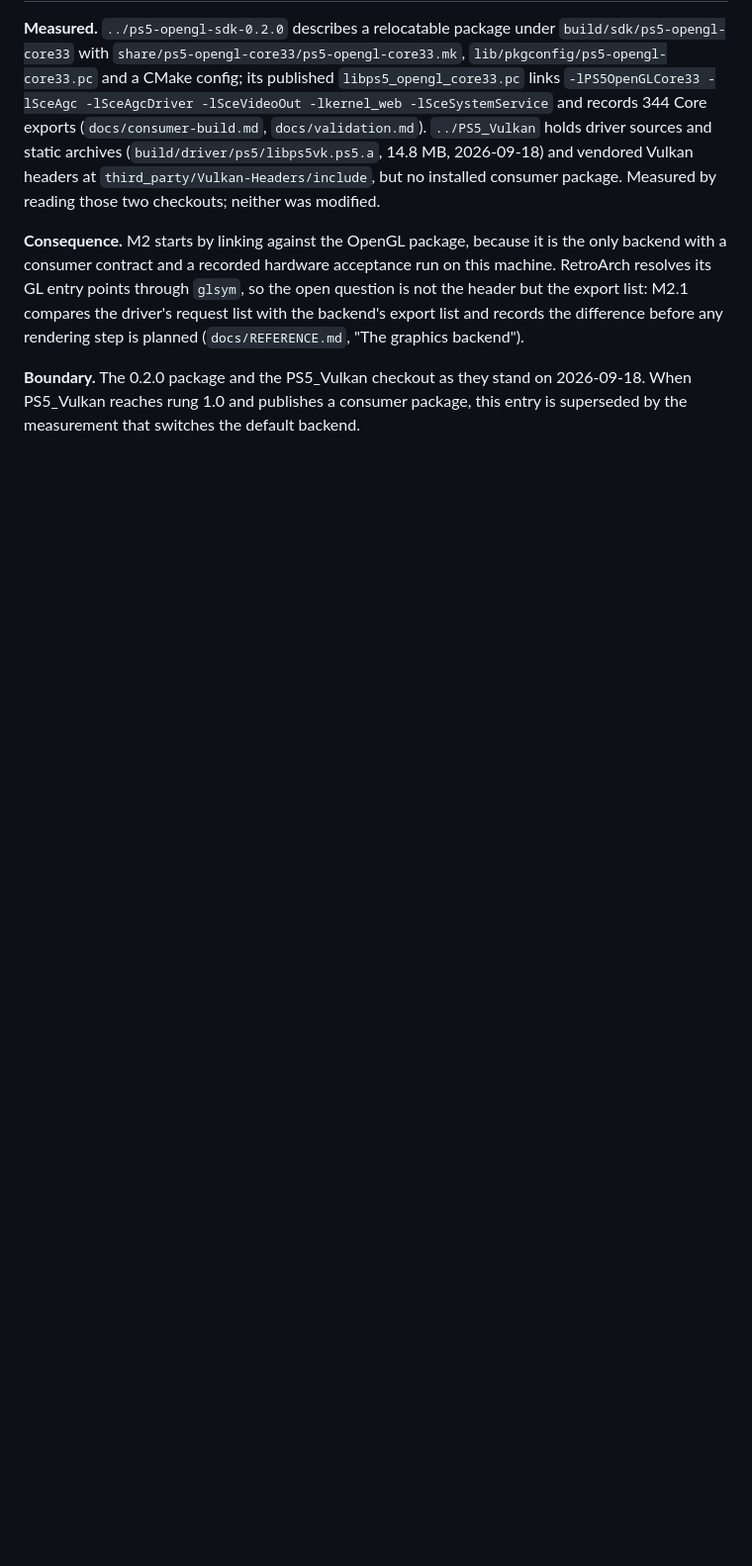
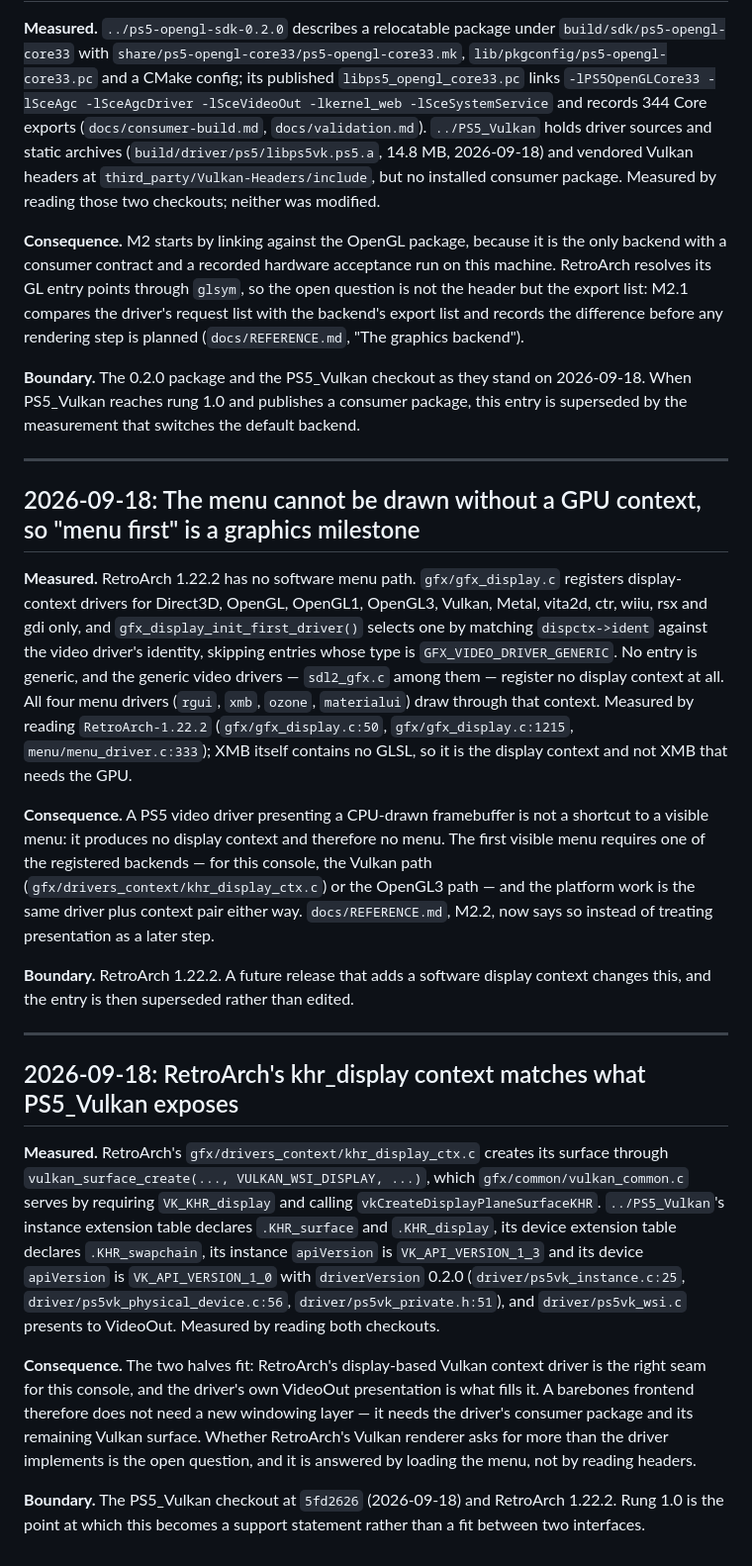
Before and after one commit to mihawk-99/PS5_RetroArch, a Markdown page: docs/FINDINGS.md, the part around the change. Shown at 99% size. GitHub-like rendering; blank space fills up the shorter version.

```diff
--- a/docs/FINDINGS.md
+++ b/docs/FINDINGS.md
@@ -98,3 +98,57 @@ backend").
 **Boundary.** The 0.2.0 package and the PS5_Vulkan checkout as they stand on
 2026-09-18. When PS5_Vulkan reaches rung 1.0 and publishes a consumer package,
 this entry is superseded by the measurement that switches the default backend.
+
+---
+
+## 2026-09-18: The menu cannot be drawn without a GPU context, so "menu first" is a graphics milestone
+
+**Measured.** RetroArch 1.22.2 has no software menu path. `gfx/gfx_display.c`
+registers display-context drivers for Direct3D, OpenGL, OpenGL1, OpenGL3,
+Vulkan, Metal, vita2d, ctr, wiiu, rsx and gdi only, and
+`gfx_display_init_first_driver()` selects one by matching `dispctx->ident`
+against the video driver's identity, skipping entries whose type is
+`GFX_VIDEO_DRIVER_GENERIC`. No entry is generic, and the generic video drivers —
+`sdl2_gfx.c` among them — register no display context at all. All four menu
+drivers (`rgui`, `xmb`, `ozone`, `materialui`) draw through that context.
+Measured by reading `RetroArch-1.22.2` (`gfx/gfx_display.c:50`,
+`gfx/gfx_display.c:1215`, `menu/menu_driver.c:333`); XMB itself contains no
+GLSL, so it is the display context and not XMB that needs the GPU.
+
+**Consequence.** A PS5 video driver presenting a CPU-drawn framebuffer is not a
+shortcut to a visible menu: it produces no display context and therefore no
+menu. The first visible menu requires one of the registered backends — for this
+console, the Vulkan path (`gfx/drivers_context/khr_display_ctx.c`) or the
+OpenGL3 path — and the platform work is the same driver plus context pair either
+way. `docs/REFERENCE.md`, M2.2, now says so instead of treating presentation as
+a later step.
+
+**Boundary.** RetroArch 1.22.2. A future release that adds a software display
+context changes this, and the entry is then superseded rather than edited.
+
+---
+
+## 2026-09-18: RetroArch's khr_display context matches what PS5_Vulkan exposes
+
+**Measured.** RetroArch's `gfx/drivers_context/khr_display_ctx.c` creates its
+surface through `vulkan_surface_create(..., VULKAN_WSI_DISPLAY, ...)`, which
+`gfx/common/vulkan_common.c` serves by requiring `VK_KHR_display` and calling
+`vkCreateDisplayPlaneSurfaceKHR`. `../PS5_Vulkan`'s instance extension table
+declares `.KHR_surface` and `.KHR_display`, its device extension table declares
+`.KHR_swapchain`, its instance `apiVersion` is `VK_API_VERSION_1_3` and its
+device `apiVersion` is `VK_API_VERSION_1_0` with `driverVersion` 0.2.0
+(`driver/ps5vk_instance.c:25`, `driver/ps5vk_physical_device.c:56`,
+`driver/ps5vk_private.h:51`), and `driver/ps5vk_wsi.c` presents to VideoOut.
+Measured by reading both checkouts.
+
+**Consequence.** The two halves fit: RetroArch's display-based Vulkan context
+driver is the right seam for this console, and the driver's own VideoOut
+presentation is what fills it. A barebones frontend therefore does not need a
+new windowing layer — it needs the driver's consumer package and its remaining
+Vulkan surface. Whether RetroArch's Vulkan renderer asks for more than the
+driver implements is the open question, and it is answered by loading the menu,
+not by reading headers.
+
+**Boundary.** The PS5_Vulkan checkout at `5fd2626` (2026-09-18) and RetroArch
+1.22.2. Rung 1.0 is the point at which this becomes a support statement rather
+than a fit between two interfaces.
```
Also changed, not shown: docs/ACTIVE.md (+10 -6 lines), docs/REFERENCE.md (+39 -5 lines).
